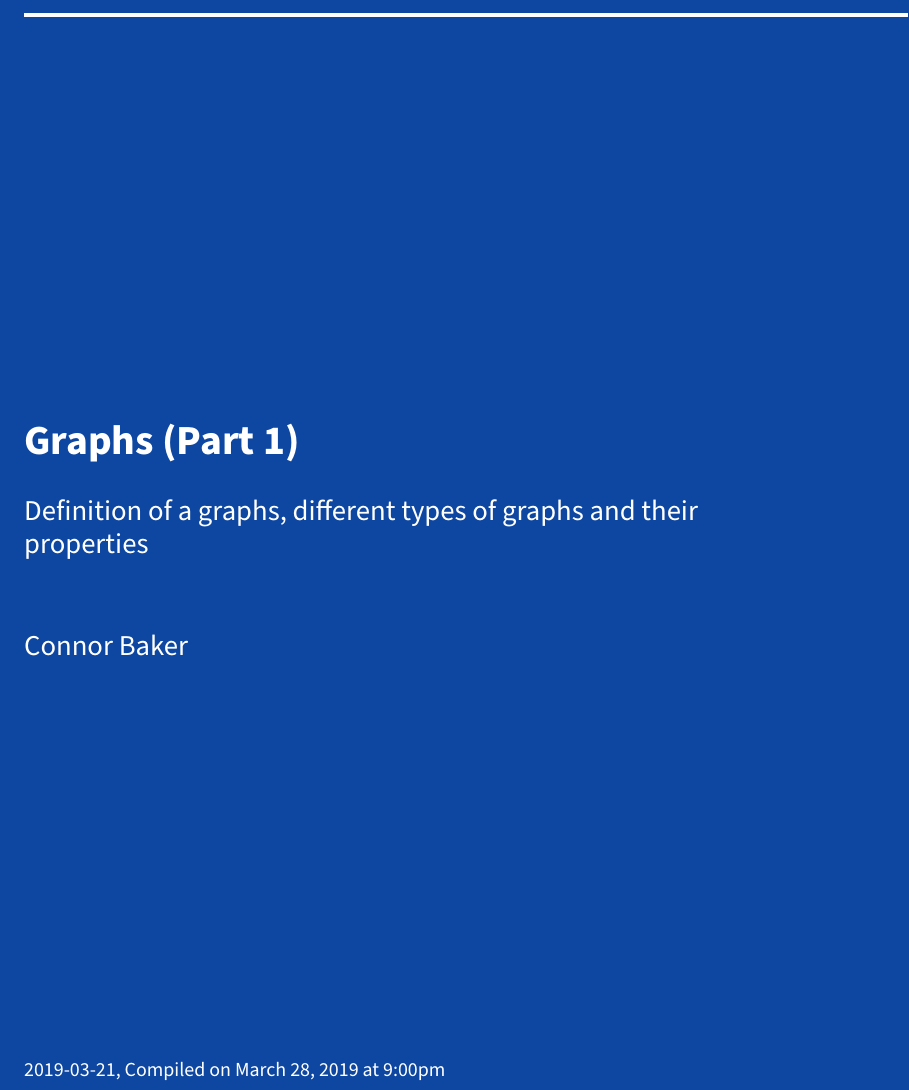
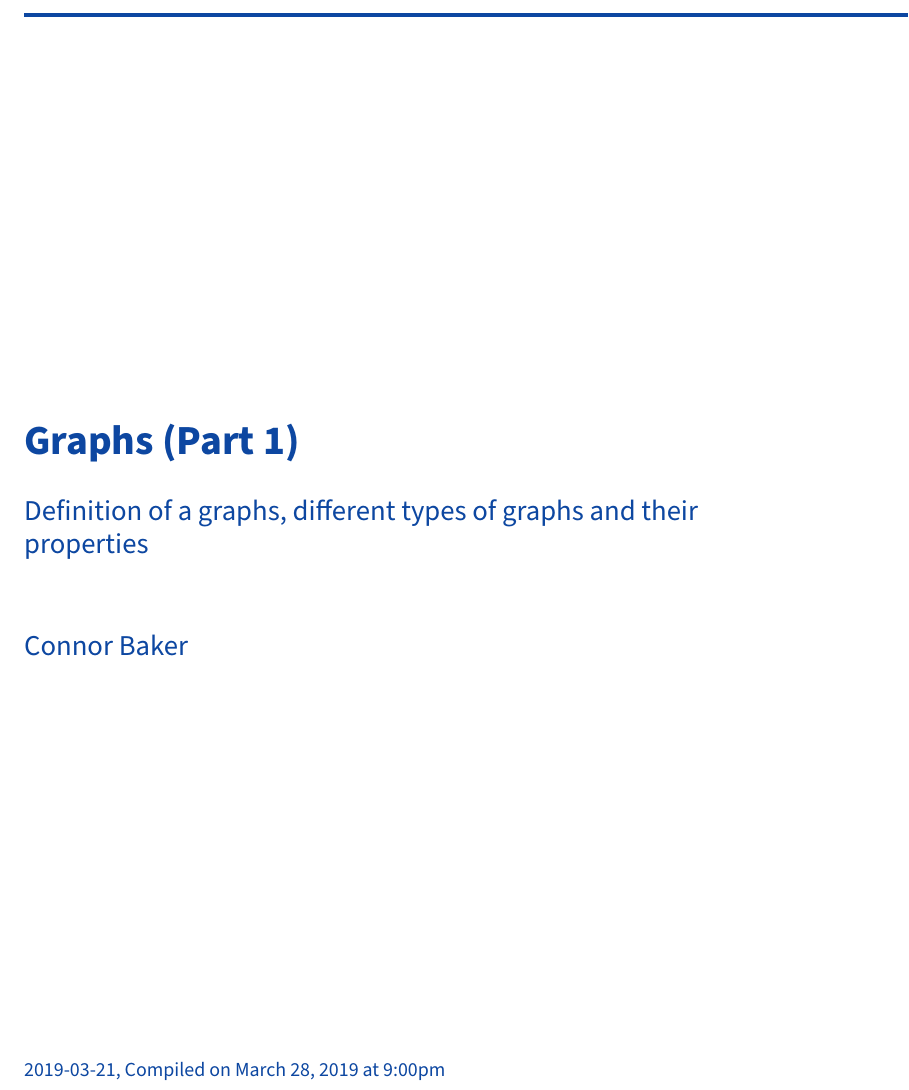
Before and after one commit to ConnorBaker/CS310_Lectures, a LaTeX document (2019-03-21/Lecture Notes/CS310_2019-03-21/main.tex): part of page 1 of 6, cut so that both start at the same text. Compiled offline with pdfLaTeX.

Commit message:
[2019-03-21][Lecture Notes] Make more printer friendly

```diff
--- a/2019-03-21/Lecture Notes/CS310_2019-03-21/main.tex
+++ b/2019-03-21/Lecture Notes/CS310_2019-03-21/main.tex
@@ -374,14 +374,14 @@
 
 \begin{titlepage}
 \newgeometry{left=6cm}
-\definecolor{titlepage-color}{HTML}{0d47a1}
+\definecolor{titlepage-color}{HTML}{FFFFFF}
 \newpagecolor{titlepage-color}\afterpage{\restorepagecolor}
 \newcommand{\colorRule}[3][black]{\textcolor[HTML]{#1}{\rule{#2}{#3}}}
 \begin{flushleft}
 \noindent
 \\[-1em]
-\color[HTML]{FFFFFF}
-\makebox[0pt][l]{\colorRule[FFFFFF]{1.3\textwidth}{2pt}}
+\color[HTML]{0d47a1}
+\makebox[0pt][l]{\colorRule[0d47a1]{1.3\textwidth}{2pt}}
 \par
 \noindent
 
```
Also changed, not shown: 2019-03-21/Lecture Notes/CS310_2019-03-21/main.md (+3 -3 lines), 2019-03-21/Lecture Notes/CS310_2019-03-21.pdf.
